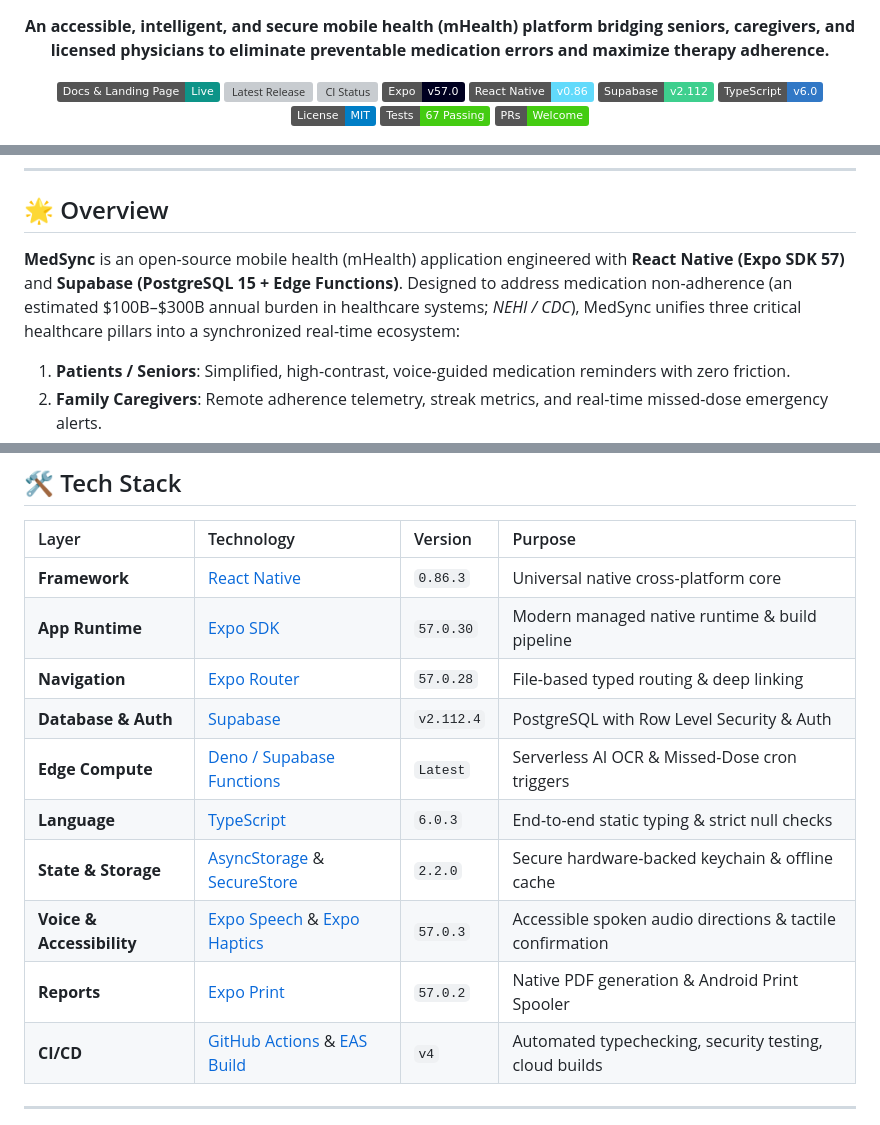
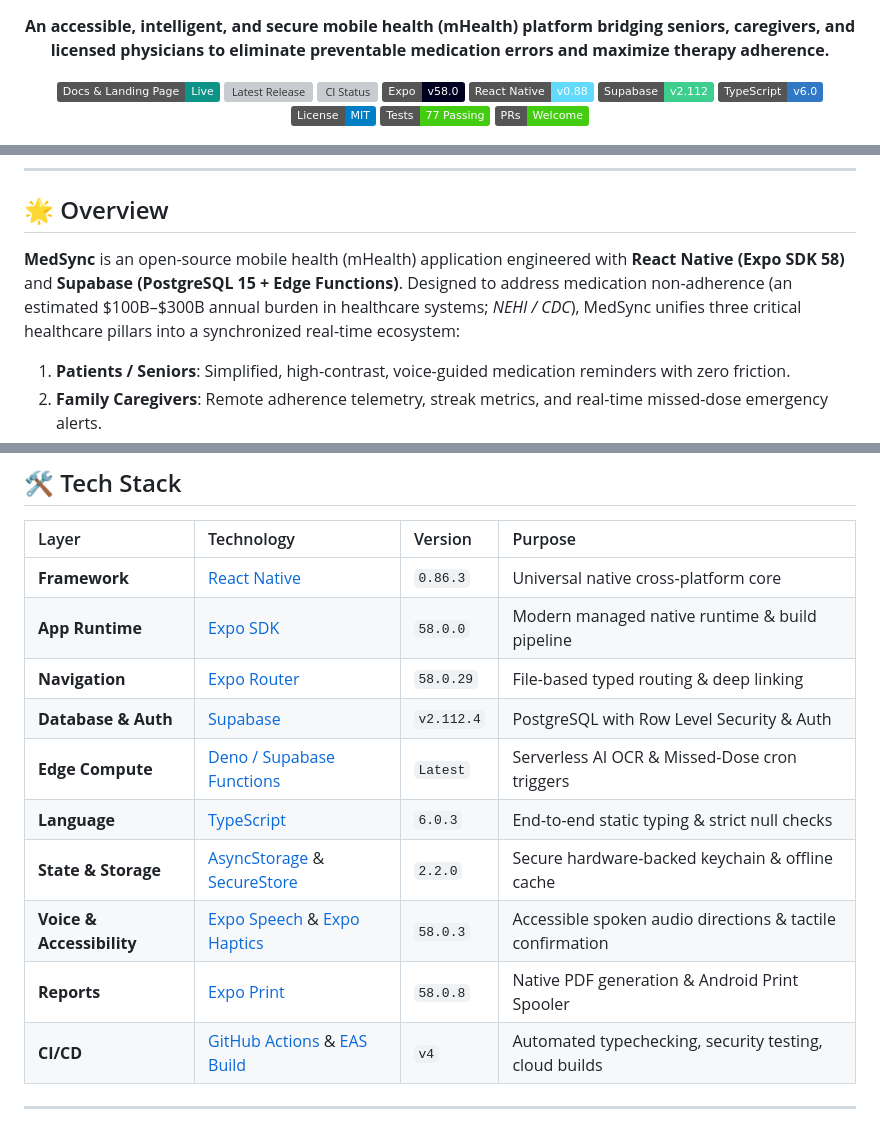
Before and after one commit to breathtaker-adi/Medsync, a Markdown page: README.md, 3 parts joined by grey strips. GitHub-like rendering; badges without logos; grey boxes are pictures that could not be loaded.

Commit message:
docs: update reconstruction blueprint and README with Expo SDK 58, 77 tests, and security hardenings

```diff
--- a/README.md
+++ b/README.md
@@ -19,10 +19,10 @@
     <img src="https://github.com/breathtaker-adi/Medsync/actions/workflows/ci.yml/badge.svg" alt="CI Status" />
   </a>
   <a href="https://expo.dev">
-    <img src="https://img.shields.io/badge/Expo-v57.0-000020.svg?logo=expo&logoColor=white" alt="Expo SDK 57" />
+    <img src="https://img.shields.io/badge/Expo-v58.0-000020.svg?logo=expo&logoColor=white" alt="Expo SDK 58" />
   </a>
   <a href="https://reactnative.dev">
-    <img src="https://img.shields.io/badge/React_Native-v0.86-61DAFB.svg?logo=react&logoColor=black" alt="React Native 0.86" />
+    <img src="https://img.shields.io/badge/React_Native-v0.88-61DAFB.svg?logo=react&logoColor=black" alt="React Native 0.88" />
   </a>
   <a href="https://supabase.com">
     <img src="https://img.shields.io/badge/Supabase-v2.112-3ECF8E.svg?logo=supabase&logoColor=white" alt="Supabase Backend" />
@@ -34,7 +34,7 @@
     <img src="https://img.shields.io/badge/License-MIT-blue.svg" alt="MIT License" />
   </a>
   <a href="#-automated-testing--code-quality">
-    <img src="https://img.shields.io/badge/Tests-67%20Passing-brightgreen.svg?logo=jest&logoColor=white" alt="67 Passing Tests" />
+    <img src="https://img.shields.io/badge/Tests-77%20Passing-brightgreen.svg?logo=jest&logoColor=white" alt="77 Passing Tests" />
   </a>
   <a href="https://github.com/breathtaker-adi/Medsync/pulls">
     <img src="https://img.shields.io/badge/PRs-Welcome-brightgreen.svg" alt="PRs Welcome" />
@@ -125,7 +126,7 @@
 
 ## 🌟 Overview
 
-**MedSync** is an open-source mobile health (mHealth) application engineered with **React Native (Expo SDK 57)** and **Supabase (PostgreSQL 15 + Edge Functions)**. Designed to address medication non-adherence (an estimated $100B–$300B annual burden in healthcare systems; *NEHI / CDC*), MedSync unifies three critical healthcare pillars into a synchronized real-time ecosystem:
+**MedSync** is an open-source mobile health (mHealth) application engineered with **React Native (Expo SDK 58)** and **Supabase (PostgreSQL 15 + Edge Functions)**. Designed to address medication non-adherence (an estimated $100B–$300B annual burden in healthcare systems; *NEHI / CDC*), MedSync unifies three critical healthcare pillars into a synchronized real-time ecosystem:
 
 1. **Patients / Seniors**: Simplified, high-contrast, voice-guided medication reminders with zero friction.
 2. **Family Caregivers**: Remote adherence telemetry, streak metrics, and real-time missed-dose emergency alerts.
@@ -272,14 +273,14 @@ flowchart TD
 | Layer | Technology | Version | Purpose |
 | :--- | :--- | :--- | :--- |
 | **Framework** | [React Native](https://reactnative.dev) | `0.86.3` | Universal native cross-platform core |
-| **App Runtime** | [Expo SDK](https://expo.dev) | `57.0.30` | Modern managed native runtime & build pipeline |
-| **Navigation** | [Expo Router](https://docs.expo.dev/router/introduction/) | `57.0.28` | File-based typed routing & deep linking |
+| **App Runtime** | [Expo SDK](https://expo.dev) | `58.0.0` | Modern managed native runtime & build pipeline |
+| **Navigation** | [Expo Router](https://docs.expo.dev/router/introduction/) | `58.0.29` | File-based typed routing & deep linking |
 | **Database & Auth** | [Supabase](https://supabase.com) | `v2.112.4` | PostgreSQL with Row Level Security & Auth |
 | **Edge Compute** | [Deno / Supabase Functions](https://supabase.com/docs/guides/functions) | `Latest` | Serverless AI OCR & Missed-Dose cron triggers |
 | **Language** | [TypeScript](https://www.typescriptlang.org) | `6.0.3` | End-to-end static typing & strict null checks |
 | **State & Storage**| [AsyncStorage](https://react-native-async-storage.github.io/async-storage/) & [SecureStore](https://docs.expo.dev/versions/latest/sdk/securestore/) | `2.2.0` | Secure hardware-backed keychain & offline cache |
-| **Voice & Accessibility** | [Expo Speech](https://docs.expo.dev/versions/latest/sdk/speech/) & [Expo Haptics](https://docs.expo.dev/versions/latest/sdk/haptics/) | `57.0.3` | Accessible spoken audio directions & tactile confirmation |
-| **Reports** | [Expo Print](https://docs.expo.dev/versions/latest/sdk/print/) | `57.0.2` | Native PDF generation & Android Print Spooler |
+| **Voice & Accessibility** | [Expo Speech](https://docs.expo.dev/versions/latest/sdk/speech/) & [Expo Haptics](https://docs.expo.dev/versions/latest/sdk/haptics/) | `58.0.3` | Accessible spoken audio directions & tactile confirmation |
+| **Reports** | [Expo Print](https://docs.expo.dev/versions/latest/sdk/print/) | `58.0.8` | Native PDF generation & Android Print Spooler |
 | **CI/CD** | [GitHub Actions](https://github.com/features/actions) & [EAS Build](https://expo.dev/eas) | `v4` | Automated typechecking, security testing, cloud builds |
 
 ---
```
Also changed, not shown: other parts of README.md (+6 -5 lines), docs/RECONSTRUCTION_BLUEPRINT.md (+13 -5 lines).
